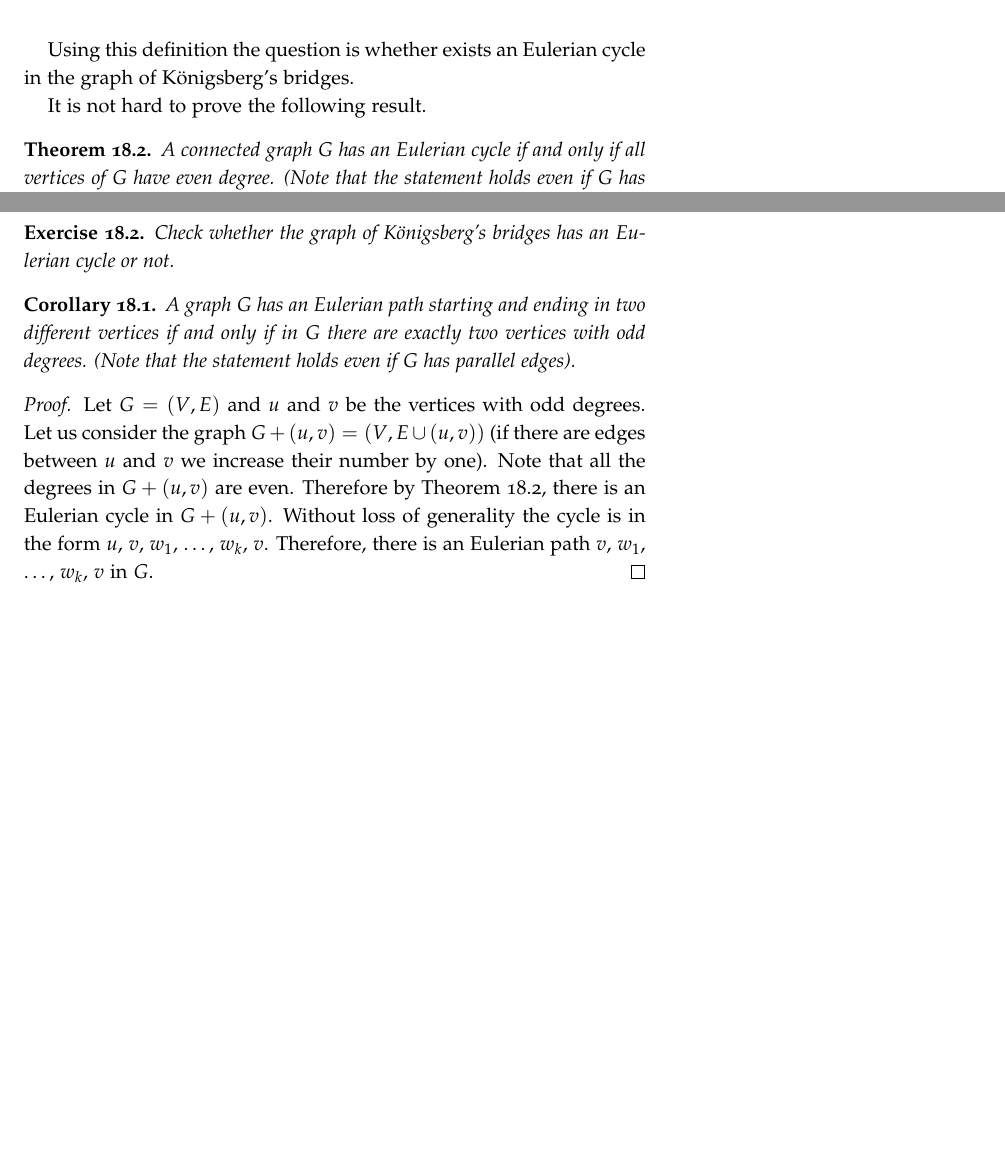
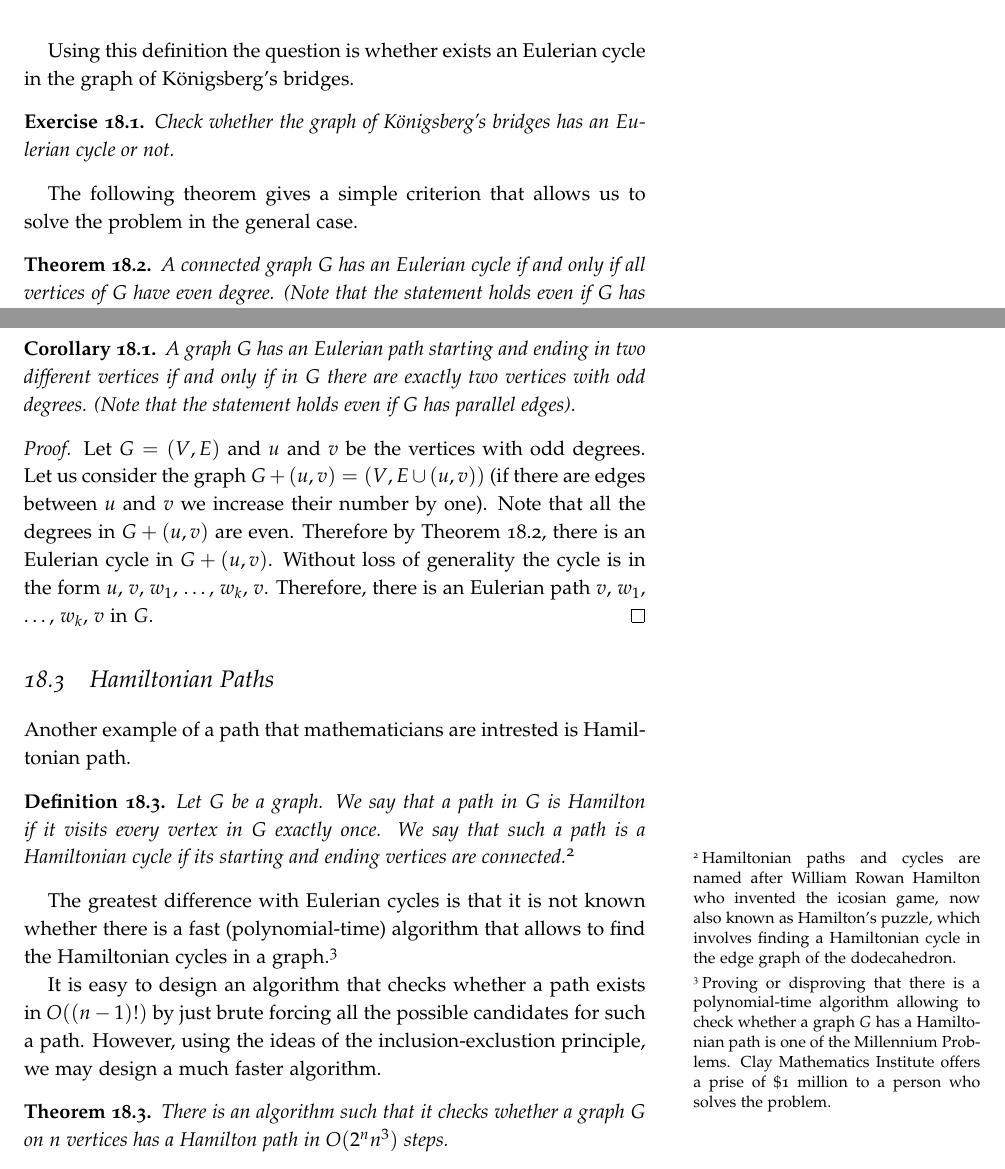
Before and after one commit to alexanderknop/I2DM, a LaTeX thesis (main.tex, which reads parts/part_4/chapter_18_paths.tex): two parts of pages 135 and 136 of 141, joined at a grey line, cut so that both start at the same text, the shorter picture padded with empty space. The pictures show the PDF file I2DM.pdf that the author committed with the source.

Commit message:
Start the section about Hamiltonian paths

```diff
--- a/parts/part_4/chapter_18_paths.tex
+++ b/parts/part_4/chapter_18_paths.tex
@@ -138,7 +138,13 @@ Hence, to formalize the problem we need to give the following definition.
 Using this definition the question is whether exists an Eulerian cycle in the
 graph of K\"{o}nigsberg's bridges.
 
-It is not hard to prove the following result.
+\begin{exercise}
+  Check whether the graph of K\"{o}nigsberg's bridges has an Eulerian cycle or
+  not.
+\end{exercise}
+
+The following theorem gives a simple criterion that allows us to solve the
+problem in the general case.
 \begin{theorem}
 \label{theorem:eulerian}
   A connected graph $G$ has an Eulerian cycle if and only if all vertices
@@ -193,11 +199,6 @@ It is not hard to prove the following result.
   $G$ has only vertices of an odd degree, then there is a simple cycle in $G$.
 \end{exercise}
 
-\begin{exercise}
-  Check whether the graph of K\"{o}nigsberg's bridges has an Eulerian cycle or
-  not.
-\end{exercise}
-
 \begin{corollary}
   A graph $G$ has an Eulerian path starting and ending in two different
   vertices if and only if in $G$ there are exactly two vertices with odd
@@ -215,3 +216,35 @@ It is not hard to prove the following result.
   $w_1$, \dots, $w_k$, $v$. Therefore, there is an Eulerian path $v$,
   $w_1$, \dots, $w_k$, $v$ in $G$.
 \end{proof}
+
+\section{Hamiltonian Paths}
+
+Another example of a path that mathematicians are intrested is Hamiltonian path.
+\begin{definition}
+  Let $G$ be a graph. We say that a path in $G$ is Hamilton
+  if it visits every vertex in $G$ exactly once. We say that such a path is a
+  Hamiltonian cycle if its starting and ending vertices are
+  connected.\footnote{%
+    Hamiltonian paths and cycles are named after William Rowan Hamilton who
+    invented the icosian game, now also known as Hamilton's puzzle, which
+    involves finding a Hamiltonian cycle in the edge graph of the dodecahedron.
+  }
+\end{definition}
+
+The greatest difference with Eulerian cycles is that it is not known whether
+there is a fast (polynomial-time) algorithm that allows to find the Hamiltonian
+cycles in a graph.\footnote{%
+  Proving or disproving that there is a polynomial-time algorithm allowing to
+  check whether a graph $G$ has a Hamiltonian path is one of the Millennium
+  Problems. Clay Mathematics Institute offers a prise of \$1 million to a person
+  who solves the problem.
+}
+
+It is easy to design an algorithm that checks whether a path exists in
+$O((n - 1)!)$ by just brute forcing all the possible candidates for such a path.
+However, using the ideas of the inclusion-exclustion principle, we may design
+a much faster algorithm.
+\begin{theorem}
+  There is an algorithm such that it checks whether a graph $G$ on $n$ vertices
+  has a Hamilton path in $O(2^n n^3)$ steps.
+\end{theorem}
```
Also changed, not shown: I2DM.pdf.
